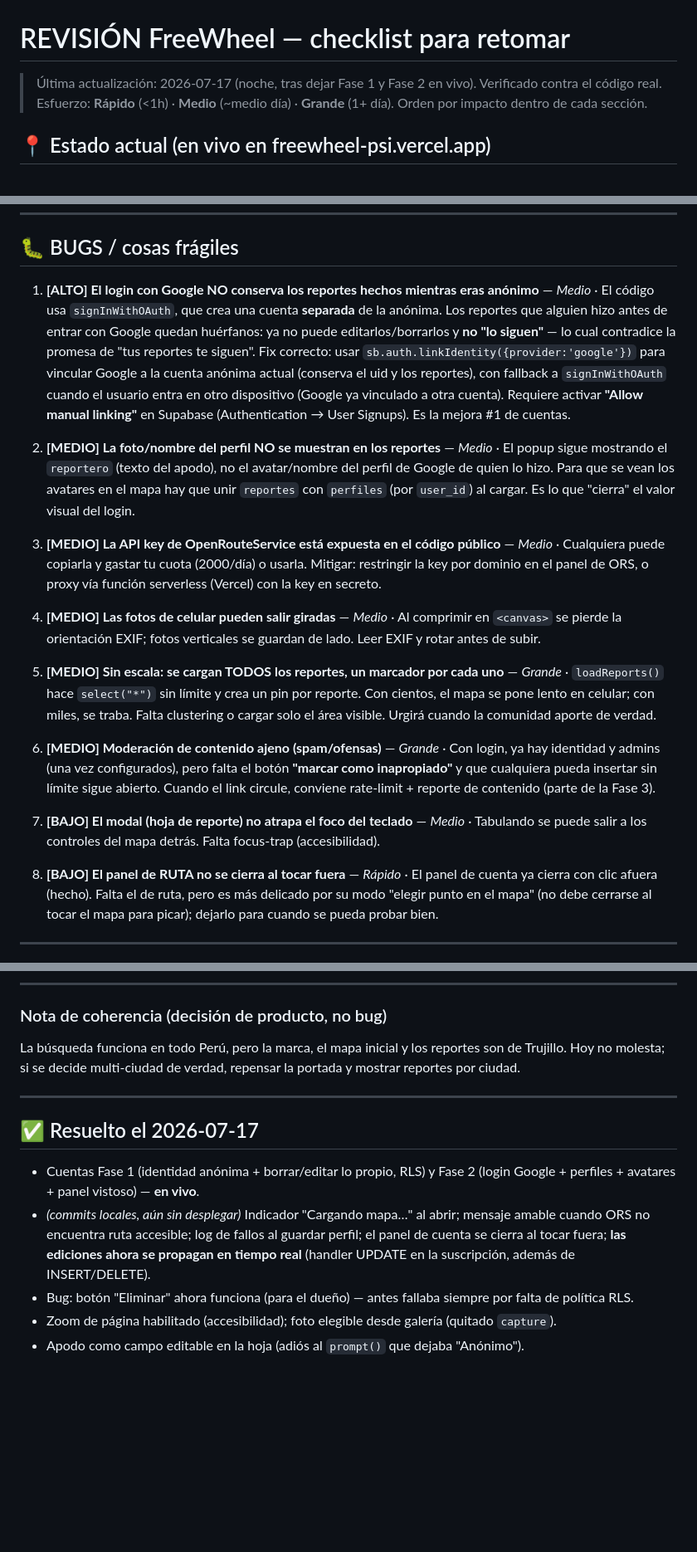
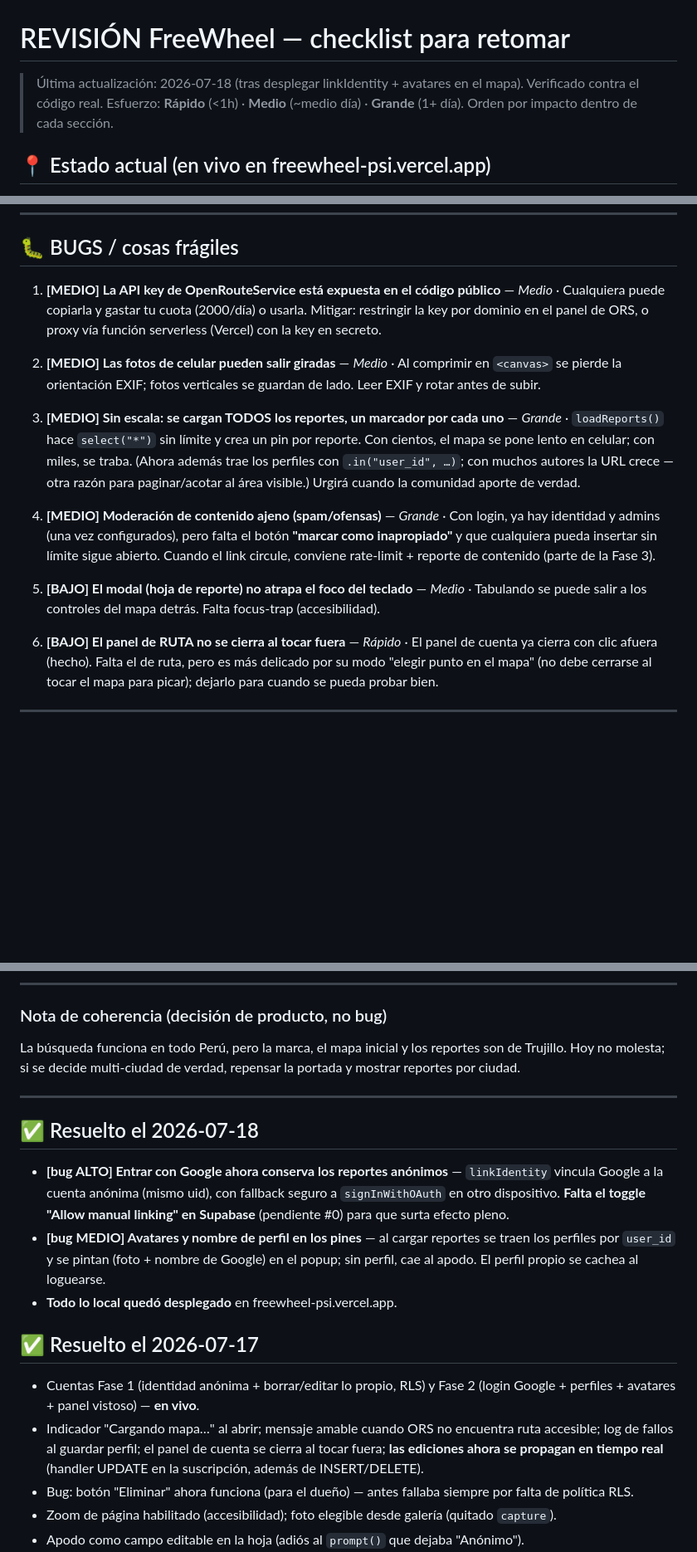
Before and after one commit to felipea92p-ux/freewheel, a Markdown page: REVISION.md, 3 parts joined by grey strips. Shown at 83% size. GitHub-like rendering; blank space fills up the shorter version.

Commit message:
docs: REVISION al 2026-07-18 — linkIdentity y avatares desplegados
Co-Authored-By: Claude Opus 4.8 <noreply@anthropic.com>

```diff
--- a/REVISION.md
+++ b/REVISION.md
@@ -1,6 +1,6 @@
 # REVISIÓN FreeWheel — checklist para retomar
 
-> Última actualización: 2026-07-17 (noche, tras dejar Fase 1 y Fase 2 en vivo). Verificado contra el código real.
+> Última actualización: 2026-07-18 (tras desplegar linkIdentity + avatares en el mapa). Verificado contra el código real.
 > Esfuerzo: **Rápido** (<1h) · **Medio** (~medio día) · **Grande** (1+ día). Orden por impacto dentro de cada sección.
 
 ## 📍 Estado actual (en vivo en freewheel-psi.vercel.app)
@@ -28,28 +30,22 @@
 
 ## 🐛 BUGS / cosas frágiles
 
-1. **[ALTO] El login con Google NO conserva los reportes hechos mientras eras anónimo** — *Medio* ·
-   El código usa `signInWithOAuth`, que crea una cuenta **separada** de la anónima. Los reportes que alguien hizo antes de entrar con Google quedan huérfanos: ya no puede editarlos/borrarlos y **no "lo siguen"** — lo cual contradice la promesa de "tus reportes te siguen". Fix correcto: usar `sb.auth.linkIdentity({provider:'google'})` para vincular Google a la cuenta anónima actual (conserva el uid y los reportes), con fallback a `signInWithOAuth` cuando el usuario entra en otro dispositivo (Google ya vinculado a otra cuenta). Requiere activar **"Allow manual linking"** en Supabase (Authentication → User Signups). Es la mejora #1 de cuentas.
-
-2. **[MEDIO] La foto/nombre del perfil NO se muestran en los reportes** — *Medio* ·
-   El popup sigue mostrando el `reportero` (texto del apodo), no el avatar/nombre del perfil de Google de quien lo hizo. Para que se vean los avatares en el mapa hay que unir `reportes` con `perfiles` (por `user_id`) al cargar. Es lo que "cierra" el valor visual del login.
-
-3. **[MEDIO] La API key de OpenRouteService está expuesta en el código público** — *Medio* ·
+1. **[MEDIO] La API key de OpenRouteService está expuesta en el código público** — *Medio* ·
    Cualquiera puede copiarla y gastar tu cuota (2000/día) o usarla. Mitigar: restringir la key por dominio en el panel de ORS, o proxy vía función serverless (Vercel) con la key en secreto.
 
-4. **[MEDIO] Las fotos de celular pueden salir giradas** — *Medio* ·
+2. **[MEDIO] Las fotos de celular pueden salir giradas** — *Medio* ·
    Al comprimir en `<canvas>` se pierde la orientación EXIF; fotos verticales se guardan de lado. Leer EXIF y rotar antes de subir.
 
-5. **[MEDIO] Sin escala: se cargan TODOS los reportes, un marcador por cada uno** — *Grande* ·
-   `loadReports()` hace `select("*")` sin límite y crea un pin por reporte. Con cientos, el mapa se pone lento en celular; con miles, se traba. Falta clustering o cargar solo el área visible. Urgirá cuando la comunidad aporte de verdad.
+3. **[MEDIO] Sin escala: se cargan TODOS los reportes, un marcador por cada uno** — *Grande* ·
+   `loadReports()` hace `select("*")` sin límite y crea un pin por reporte. Con cientos, el mapa se pone lento en celular; con miles, se traba. (Ahora además trae los perfiles con `.in("user_id", …)`; con muchos autores la URL crece — otra razón para paginar/acotar al área visible.) Urgirá cuando la comunidad aporte de verdad.
 
-6. **[MEDIO] Moderación de contenido ajeno (spam/ofensas)** — *Grande* ·
+4. **[MEDIO] Moderación de contenido ajeno (spam/ofensas)** — *Grande* ·
    Con login, ya hay identidad y admins (una vez configurados), pero falta el botón **"marcar como inapropiado"** y que cualquiera pueda insertar sin límite sigue abierto. Cuando el link circule, conviene rate-limit + reporte de contenido (parte de la Fase 3).
 
-7. **[BAJO] El modal (hoja de reporte) no atrapa el foco del teclado** — *Medio* ·
+5. **[BAJO] El modal (hoja de reporte) no atrapa el foco del teclado** — *Medio* ·
    Tabulando se puede salir a los controles del mapa detrás. Falta focus-trap (accesibilidad).
 
-8. **[BAJO] El panel de RUTA no se cierra al tocar fuera** — *Rápido* ·
+6. **[BAJO] El panel de RUTA no se cierra al tocar fuera** — *Rápido* ·
    El panel de cuenta ya cierra con clic afuera (hecho). Falta el de ruta, pero es más delicado por su modo "elegir punto en el mapa" (no debe cerrarse al tocar el mapa para picar); dejarlo para cuando se pueda probar bien.
 
 ---
@@ -93,9 +89,14 @@ La búsqueda funciona en todo Perú, pero la marca, el mapa inicial y los report
 
 ---
 
+## ✅ Resuelto el 2026-07-18
+- **[bug ALTO] Entrar con Google ahora conserva los reportes anónimos** — `linkIdentity` vincula Google a la cuenta anónima (mismo uid), con fallback seguro a `signInWithOAuth` en otro dispositivo. **Falta el toggle "Allow manual linking" en Supabase** (pendiente #0) para que surta efecto pleno.
+- **[bug MEDIO] Avatares y nombre de perfil en los pines** — al cargar reportes se traen los perfiles por `user_id` y se pintan (foto + nombre de Google) en el popup; sin perfil, cae al apodo. El perfil propio se cachea al loguearse.
+- **Todo lo local quedó desplegado** en freewheel-psi.vercel.app.
+
 ## ✅ Resuelto el 2026-07-17
 - Cuentas Fase 1 (identidad anónima + borrar/editar lo propio, RLS) y Fase 2 (login Google + perfiles + avatares + panel vistoso) — **en vivo**.
-- *(commits locales, aún sin desplegar)* Indicador "Cargando mapa…" al abrir; mensaje amable cuando ORS no encuentra ruta accesible; log de fallos al guardar perfil; el panel de cuenta se cierra al tocar fuera; **las ediciones ahora se propagan en tiempo real** (handler UPDATE en la suscripción, además de INSERT/DELETE).
+- Indicador "Cargando mapa…" al abrir; mensaje amable cuando ORS no encuentra ruta accesible; log de fallos al guardar perfil; el panel de cuenta se cierra al tocar fuera; **las ediciones ahora se propagan en tiempo real** (handler UPDATE en la suscripción, además de INSERT/DELETE).
 - Bug: botón "Eliminar" ahora funciona (para el dueño) — antes fallaba siempre por falta de política RLS.
 - Zoom de página habilitado (accesibilidad); foto elegible desde galería (quitado `capture`).
 - Apodo como campo editable en la hoja (adiós al `prompt()` que dejaba "Anónimo").
```
Also changed, not shown: other parts of REVISION.md (+3 -1 lines).
